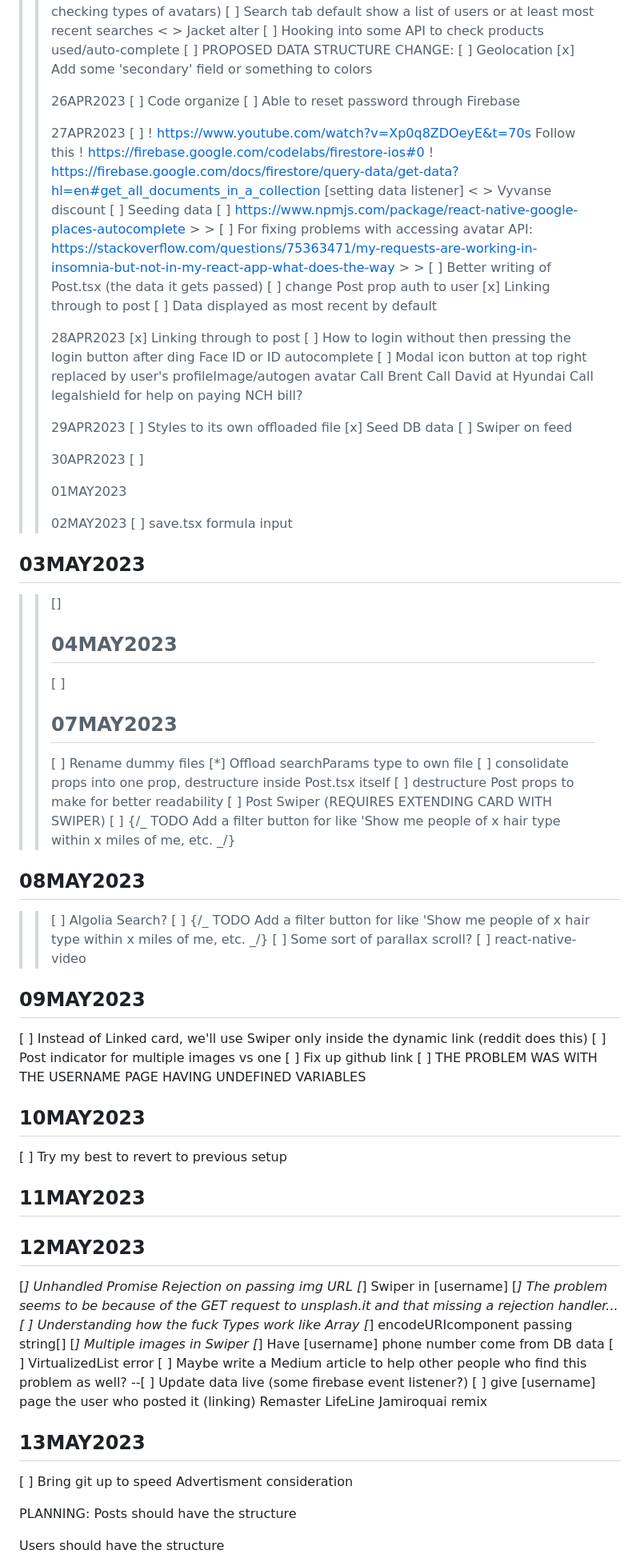
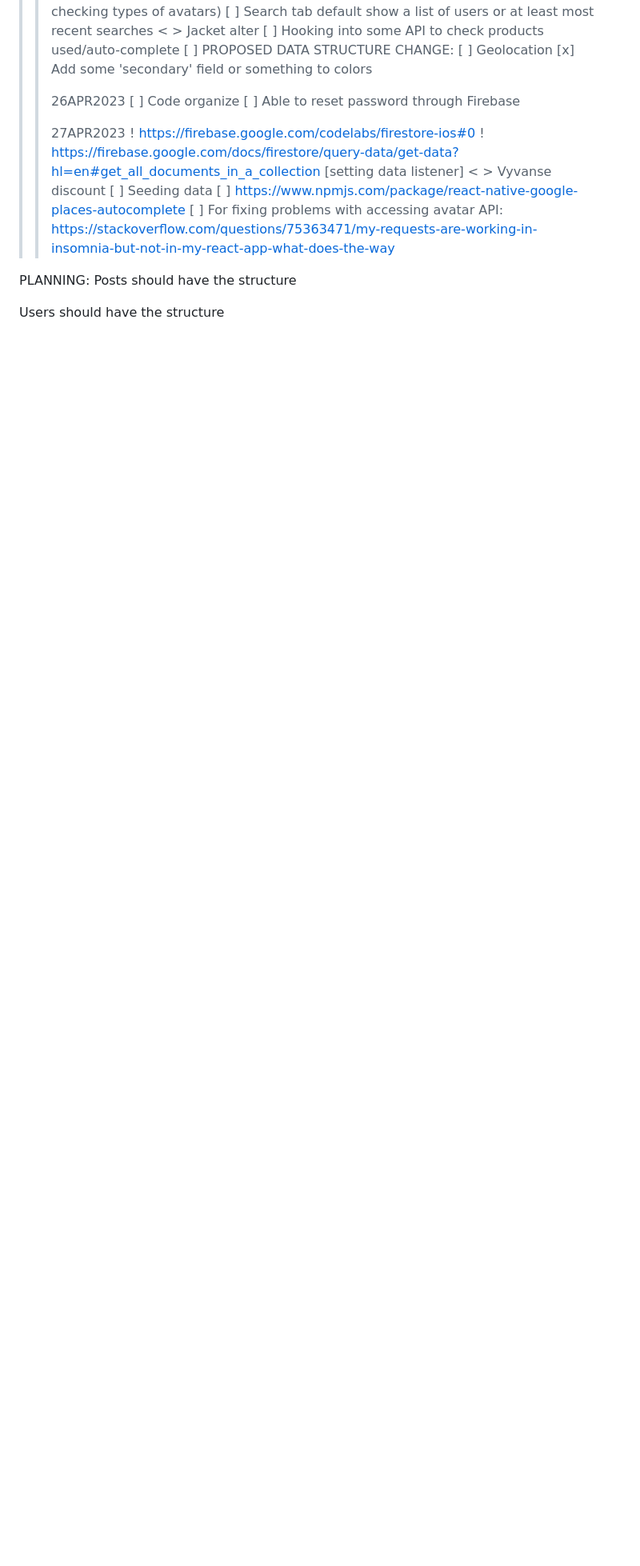
Before and after one commit to jjtroiano0272/Strands, a Markdown page: README.md, the part around one of its changes. Shown at 80% size. GitHub-like rendering; blank space fills up the shorter version.

Commit message:
the fuck

```diff
--- a/README.md
+++ b/README.md
@@ -183,93 +183,12 @@
 > > [ ] Able to reset password through Firebase
 > >
 > > 27APR2023
-> > [ ] ! https://www.youtube.com/watch?v=Xp0q8ZDOeyE&t=70s Follow this
 > > ! https://firebase.google.com/codelabs/firestore-ios#0
 > > ! https://firebase.google.com/docs/firestore/query-data/get-data?hl=en#get_all_documents_in_a_collection [setting data listener]
 > > < > Vyvanse discount
 > > [ ] Seeding data
-> > [ ] https://www.npmjs.com/package/react-native-google-places-autocomplete > > [ ] For fixing problems with accessing avatar API: https://stackoverflow.com/questions/75363471/my-requests-are-working-in-insomnia-but-not-in-my-react-app-what-does-the-way > > [ ] Better writing of Post.tsx (the data it gets passed)
-> > [ ] change Post prop auth to user
-> > [x] Linking through to post
-> > [ ] Data displayed as most recent by default
-> >
-> > 28APR2023
-> > [x] Linking through to post
-> > [ ] How to login without then pressing the login button after ding Face ID or ID autocomplete
-> > [ ] Modal icon button at top right replaced by user's profileImage/autogen avatar
-> > <x> Call Brent
-> > <o> Call David at Hyundai
-> > <x> Call legalshield for help on paying NCH bill?
-> >
-> > 29APR2023
-> > [ ] Styles to its own offloaded file
-> > [x] Seed DB data
-> > [ ] Swiper on feed
-> >
-> > 30APR2023
-> > [ ]
-> >
-> > 01MAY2023
-> >
-> > 02MAY2023
-> > [ ] save.tsx formula input
-
-## 03MAY2023
-
-> > []
-> >
-> > ## 04MAY2023
-> >
-> > [ ]
-> >
-> > ## 07MAY2023
-> >
-> > [ ] Rename dummy files
-> > [*] Offload searchParams type to own file
-> > [ ] consolidate <Post/> props into one prop, destructure inside Post.tsx itself
-> > [ ] destructure Post props to make for better readability
-> > [ ] Post Swiper (REQUIRES EXTENDING CARD WITH SWIPER)
-> > [ ] {/_ TODO Add a filter button for like 'Show me people of x hair type within x miles of me, etc. _/}
-
-## 08MAY2023
-
-> > [ ] Algolia Search?
-> > [ ] {/_ TODO Add a filter button for like 'Show me people of x hair type within x miles of me, etc. _/}
-> > [ ] Some sort of parallax scroll?
-> > [ ] react-native-video
-
-## 09MAY2023
-
-[ ] Instead of Linked card, we'll use Swiper only inside the dynamic link (reddit does this)
-[ ] Post indicator for multiple images vs one
-[ ] Fix up github link
-[ ] THE PROBLEM WAS WITH THE USERNAME PAGE HAVING UNDEFINED VARIABLES
-
-## 10MAY2023
-
-[ ] Try my best to revert to previous setup
-
-## 11MAY2023
-
-## 12MAY2023
-
-[*] Unhandled Promise Rejection on passing img URL
-[*] Swiper in [username]
-[*] The problem seems to be because of the GET request to unsplash.it and that missing a rejection handler...
-[ ] Understanding how the fuck <Genric> Types work like Array<T>
-[*] encodeURIcomponent passing string[]
-[*] Multiple images in Swiper
-[*] Have [username] phone number come from DB data
-[ ] VirtualizedList error
-[ ] Maybe write a Medium article to help other people who find this problem as well?
---[ ] Update data live (some firebase event listener?)
-[ ] give [username] page the user who posted it (linking)
-Remaster LifeLine Jamiroquai remix
-
-## 13MAY2023
-
-[ ] Bring git up to speed
-Advertisment consideration
+> > [ ] https://www.npmjs.com/package/react-native-google-places-autocomplete
+> > [ ] For fixing problems with accessing avatar API: https://stackoverflow.com/questions/75363471/my-requests-are-working-in-insomnia-but-not-in-my-react-app-what-does-the-way
 
 PLANNING:
 Posts should have the structure
```
Also changed, not shown: other parts of README.md (+2 -84 lines).
